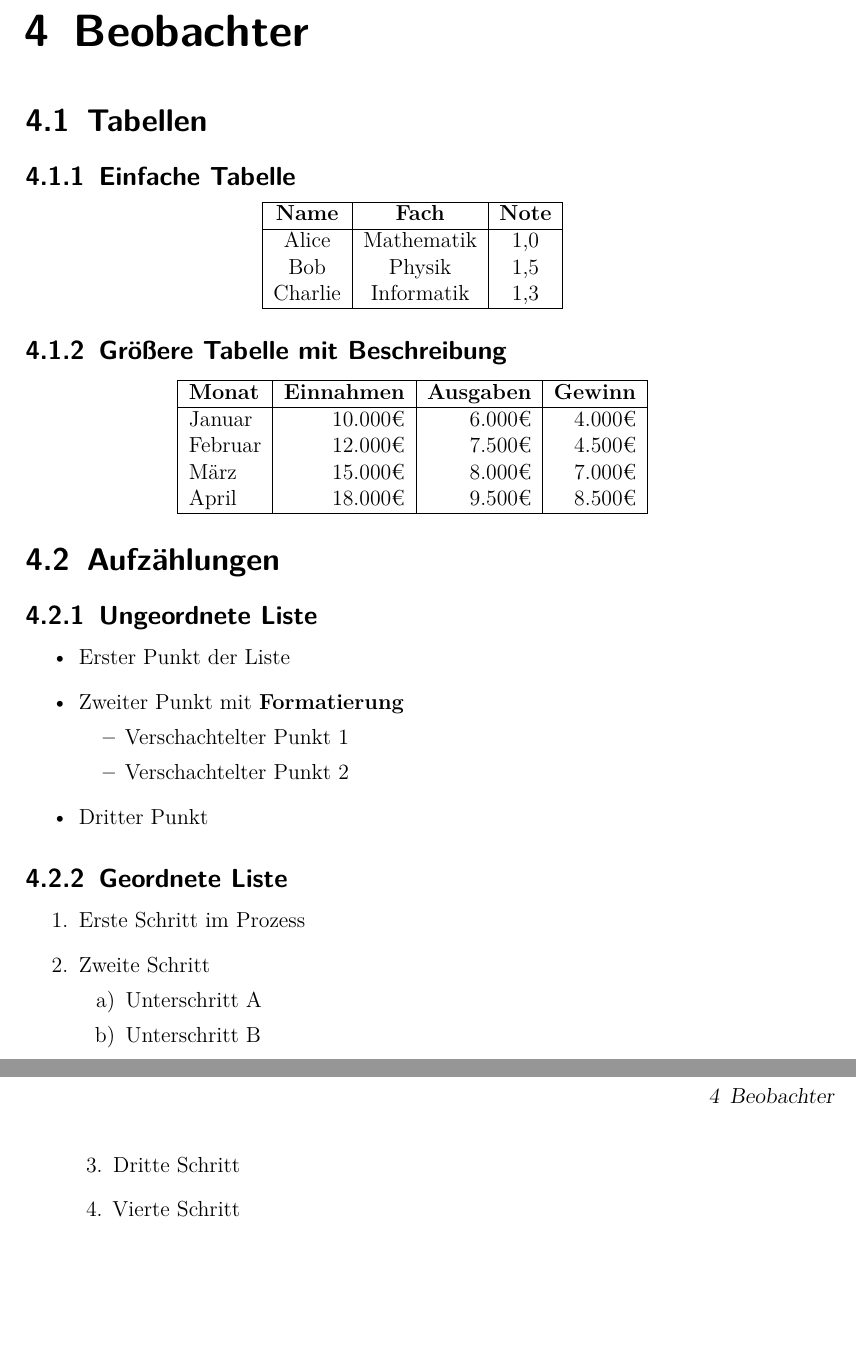
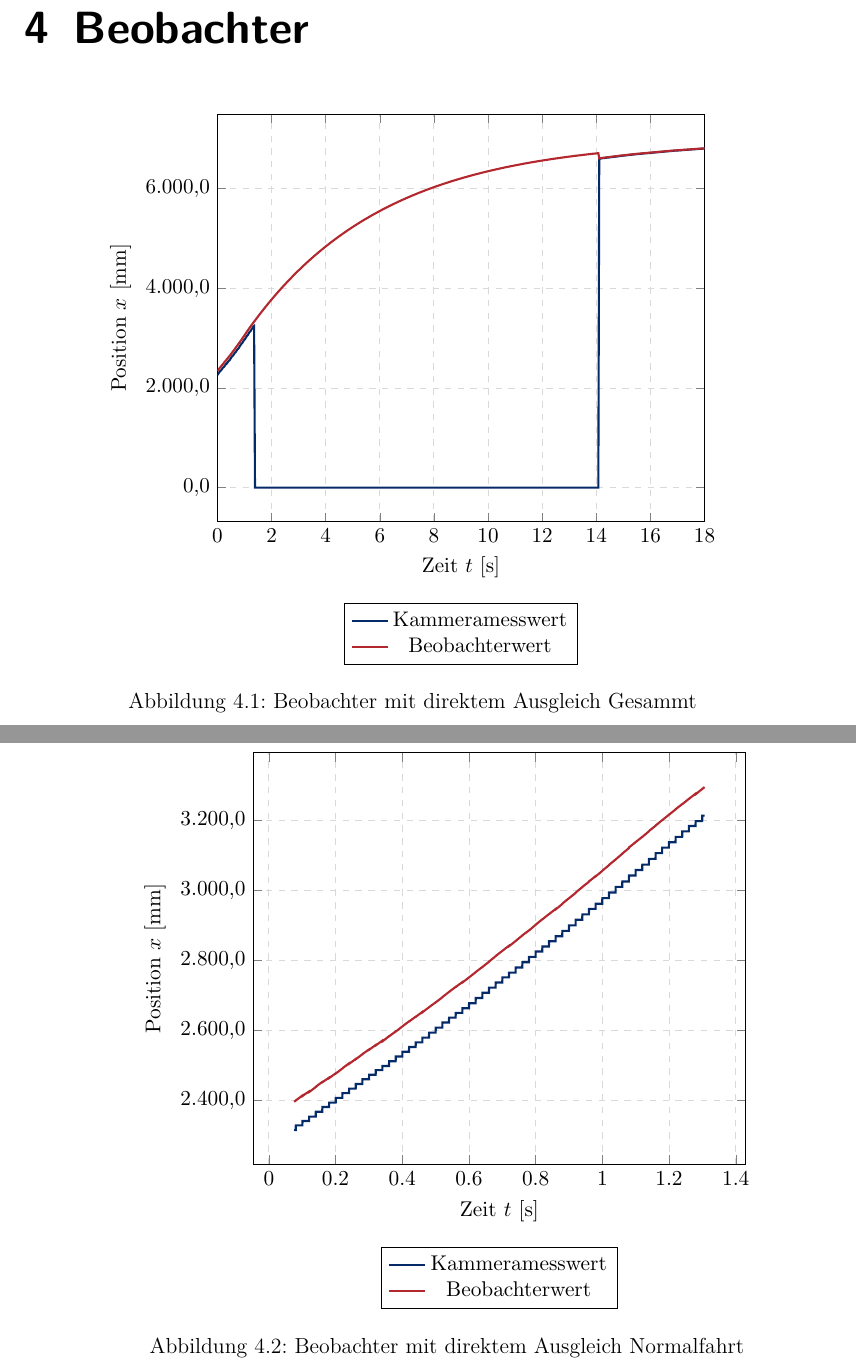
Before and after one commit to StefanSauerer/DocumentationVPJ, a LaTeX document (main.tex, which reads _Kapitel/Beobachter.tex): two parts of pages 15 and 16 of 29 before the commit and two parts of pages 13 and 14 of 31 after it, joined at a grey line, cut so that both start at the same text, the shorter picture padded with empty space. Compiled offline with pdfLaTeX.

Commit message:
Grafiken Beobachter hinzufügen

```diff
--- a/_Kapitel/Beobachter.tex
+++ b/_Kapitel/Beobachter.tex
@@ -1 +1,11 @@
 \chapter{Beobachter}
+\begin{figure}[ht]
+    \centering
+    \includegraphics[width=0.8\textwidth]{_Grafiken/Obs_L1_Gesammt.pdf}
+    \caption{Beobachter mit direktem Ausgleich Gesammt}
+    \label{fig:Obs_L1_Gesammt}
+\end{figure}
+\begin{figure}[ht]
+    \centering
+    \includegraphics[width=0.8\textwidth]{_Grafiken/Obs_L1_Normalfahrt.pdf}
+    \caption{Beobachter mit direktem Ausgleich Normalfahrt}
@@ -2,58 +26 @@
 
-\section{Tabellen}
-
-\subsection{Einfache Tabelle}
-
-\begin{center}
-\begin{tabular}{|c|c|c|}
-\hline
-\textbf{Name} & \textbf{Fach} & \textbf{Note} \\
-\hline
-Alice & Mathematik & 1,0 \\
-Bob & Physik & 1,5 \\
-Charlie & Informatik & 1,3 \\
-\hline
-\end{tabular}
-\end{center}
-
-\subsection{Größere Tabelle mit Beschreibung}
-
-\begin{center}
-\begin{tabular}{|l|r|r|r|}
-\hline
-\textbf{Monat} & \textbf{Einnahmen} & \textbf{Ausgaben} & \textbf{Gewinn} \\
-\hline
-Januar & 10.000€ & 6.000€ & 4.000€ \\
-Februar & 12.000€ & 7.500€ & 4.500€ \\
-März & 15.000€ & 8.000€ & 7.000€ \\
-April & 18.000€ & 9.500€ & 8.500€ \\
-\hline
-\end{tabular}
-\end{center}
-
-\section{Aufzählungen}
-
-\subsection{Ungeordnete Liste}
-
-\begin{itemize}
-    \item Erster Punkt der Liste
-    \item Zweiter Punkt mit \textbf{Formatierung}
-    \begin{itemize}
-        \item Verschachtelter Punkt 1
-        \item Verschachtelter Punkt 2
-    \end{itemize}
-    \item Dritter Punkt
-\end{itemize}
-
-\subsection{Geordnete Liste}
-
-\begin{enumerate}
-    \item Erste Schritt im Prozess
-    \item Zweite Schritt
-    \begin{enumerate}
-        \item Unterschritt A
-        \item Unterschritt B
-    \end{enumerate}
-    \item Dritte Schritt
-    \item Vierte Schritt
-\end{enumerate}
```
Also changed, not shown: _Kapitel/Konzept.tex (+1 -21 lines), _Grafiken/FFT.pdf (deleted), _Grafiken/Kettenrad.pdf (deleted), _Grafiken/Obs_L01_Ausgleich.pdf (added), _Grafiken/Obs_L1_Ausgleich.pdf (added), _Grafiken/Obs_L1_Gesammt.pdf (added), _Grafiken/Obs_L1_Normalfahrt.pdf (added), _Grafiken/Obs_L1_NormalfahrtVerschoben.pdf (added), _Grafiken/Sinus.pdf (deleted), _Kapitel/Beobachter.tex (20 more changed lines).
